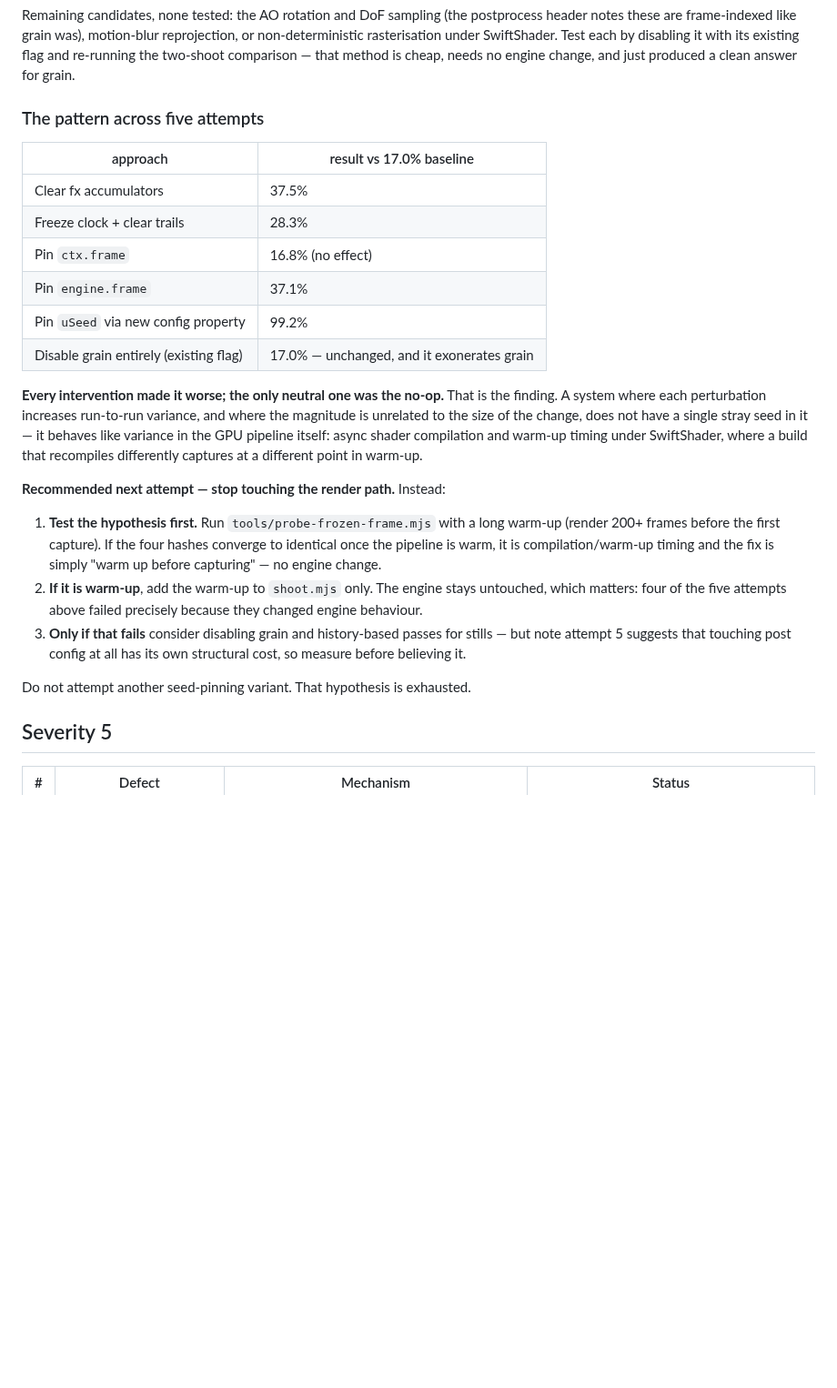
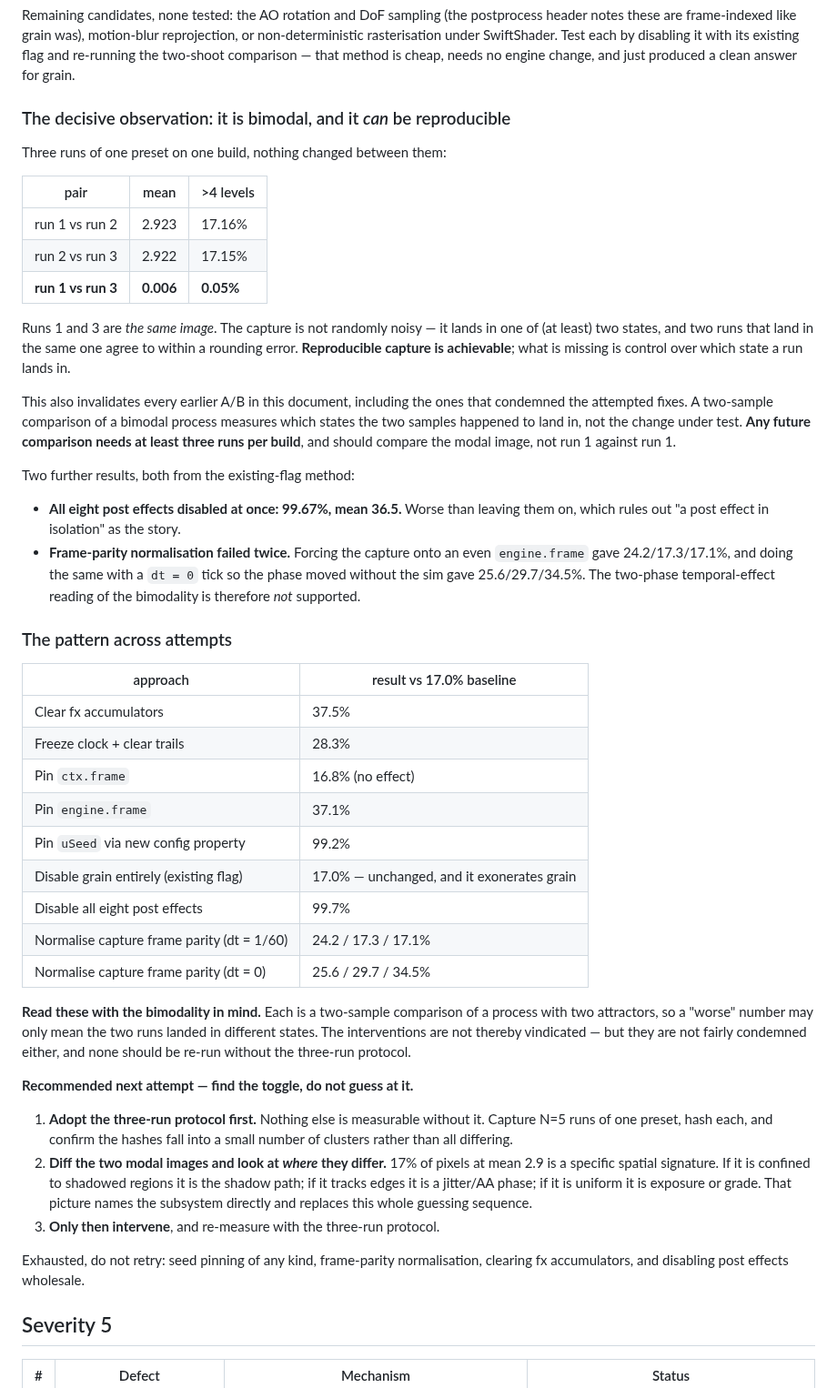
Before and after one commit to JPSSW2026/SOHOSHRED, a Markdown page: docs/CRITIQUE_R14.md, the part around the change. Shown at 91% size. Drawn GitHub-style; blank space fills up the shorter version.

Commit message:
docs: the capture is bimodal, not noisy -- and that invalidates the A/Bs
Three runs of one preset on one build: run1 vs run2 17.16%, run2 vs run3
17.15%, run1 vs run3 0.05%. Runs 1 and 3 are the same image. The capture is
not randomly noisy; it lands in one of at least two states, and two runs in
the same state agree to a rounding error. Reproducible capture is therefore
achievable -- what is missing is control over which state a run lands in.

That also invalidates every two-sample A/B here, including the ones that
condemned the attempted fixes: comparing two samples of a bimodal process
measures which states they landed in, not the change under test. A three-run
protocol is now required, and is written up as step one of the next attempt.

Two more results by the existing-flag method: disabling all eight post
effects is worse (99.7%), ruling out a single post effect as the story; and
frame-parity normalisation failed at both dt=1/60 and dt=0, so the
two-phase-temporal reading of the bimodality is not supported.

The recommendation is now to diff the two modal images and read the spatial
signature of the difference, which names the subsystem, rather than continue
guessing at causes.

Co-Authored-By: Claude Fable 5 <noreply@anthropic.com>
Claude-Session: https://claude.ai/code/session_01LsvvnbKtL8nwzgyimK7YvN

```diff
--- a/docs/CRITIQUE_R14.md
+++ b/docs/CRITIQUE_R14.md
@@ -98,7 +98,37 @@ by disabling it with its existing flag and re-running the two-shoot
 comparison — that method is cheap, needs no engine change, and just produced
 a clean answer for grain.
 
-### The pattern across five attempts
+### The decisive observation: it is bimodal, and it *can* be reproducible
+
+Three runs of one preset on one build, nothing changed between them:
+
+| pair | mean | >4 levels |
+|---|---|---|
+| run 1 vs run 2 | 2.923 | 17.16% |
+| run 2 vs run 3 | 2.922 | 17.15% |
+| **run 1 vs run 3** | **0.006** | **0.05%** |
+
+Runs 1 and 3 are *the same image*. The capture is not randomly noisy — it
+lands in one of (at least) two states, and two runs that land in the same one
+agree to within a rounding error. **Reproducible capture is achievable**; what
+is missing is control over which state a run lands in.
+
+This also invalidates every earlier A/B in this document, including the ones
+that condemned the attempted fixes. A two-sample comparison of a bimodal
+process measures which states the two samples happened to land in, not the
+change under test. **Any future comparison needs at least three runs per
+build**, and should compare the modal image, not run 1 against run 1.
+
+Two further results, both from the existing-flag method:
+
+- **All eight post effects disabled at once: 99.67%, mean 36.5.** Worse than
+  leaving them on, which rules out "a post effect in isolation" as the story.
+- **Frame-parity normalisation failed twice.** Forcing the capture onto an even
+  `engine.frame` gave 24.2/17.3/17.1%, and doing the same with a `dt = 0` tick
+  so the phase moved without the sim gave 25.6/29.7/34.5%. The two-phase
+  temporal-effect reading of the bimodality is therefore *not* supported.
+
+### The pattern across attempts
 
 | approach | result vs 17.0% baseline |
 |---|---|
@@ -108,28 +138,30 @@ a clean answer for grain.
 | Pin `engine.frame` | 37.1% |
 | Pin `uSeed` via new config property | 99.2% |
 | Disable grain entirely (existing flag) | 17.0% — unchanged, and it exonerates grain |
+| Disable all eight post effects | 99.7% |
+| Normalise capture frame parity (dt = 1/60) | 24.2 / 17.3 / 17.1% |
+| Normalise capture frame parity (dt = 0) | 25.6 / 29.7 / 34.5% |
 
-**Every intervention made it worse; the only neutral one was the no-op.** That
-is the finding. A system where each perturbation increases run-to-run variance,
-and where the magnitude is unrelated to the size of the change, does not have a
-single stray seed in it — it behaves like variance in the GPU pipeline itself:
-async shader compilation and warm-up timing under SwiftShader, where a build
-that recompiles differently captures at a different point in warm-up.
+**Read these with the bimodality in mind.** Each is a two-sample comparison of
+a process with two attractors, so a "worse" number may only mean the two runs
+landed in different states. The interventions are not thereby vindicated — but
+they are not fairly condemned either, and none should be re-run without the
+three-run protocol.
 
-**Recommended next attempt — stop touching the render path.** Instead:
+**Recommended next attempt — find the toggle, do not guess at it.**
 
-1. **Test the hypothesis first.** Run `tools/probe-frozen-frame.mjs` with a long
-   warm-up (render 200+ frames before the first capture). If the four hashes
-   converge to identical once the pipeline is warm, it is compilation/warm-up
-   timing and the fix is simply "warm up before capturing" — no engine change.
-2. **If it is warm-up**, add the warm-up to `shoot.mjs` only. The engine stays
-   untouched, which matters: four of the five attempts above failed precisely
-   because they changed engine behaviour.
-3. **Only if that fails** consider disabling grain and history-based passes for
-   stills — but note attempt 5 suggests that touching post config at all has
-   its own structural cost, so measure before believing it.
+1. **Adopt the three-run protocol first.** Nothing else is measurable without
+   it. Capture N=5 runs of one preset, hash each, and confirm the hashes fall
+   into a small number of clusters rather than all differing.
+2. **Diff the two modal images and look at *where* they differ.** 17% of pixels
+   at mean 2.9 is a specific spatial signature. If it is confined to shadowed
+   regions it is the shadow path; if it tracks edges it is a jitter/AA phase;
+   if it is uniform it is exposure or grade. That picture names the subsystem
+   directly and replaces this whole guessing sequence.
+3. **Only then intervene**, and re-measure with the three-run protocol.
 
-Do not attempt another seed-pinning variant. That hypothesis is exhausted.
+Exhausted, do not retry: seed pinning of any kind, frame-parity normalisation,
+clearing fx accumulators, and disabling post effects wholesale.
 
 ## Severity 5
 
```
